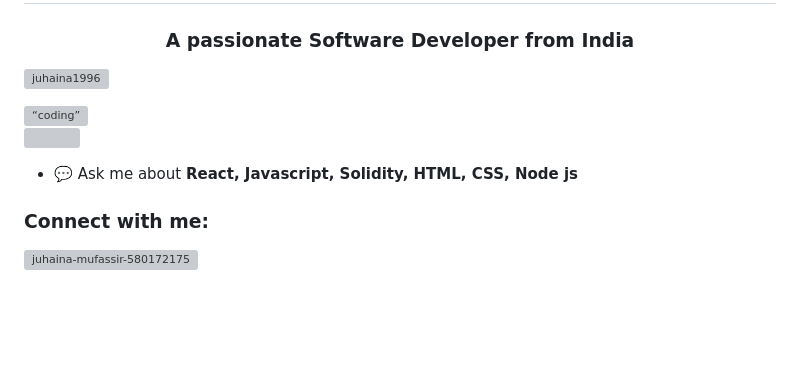
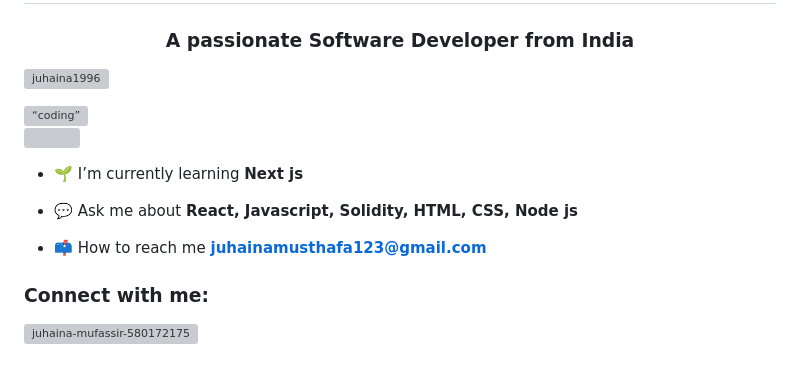
Before and after one commit to juhaina1996/juhaina1996, a Markdown page: README.md, the part around the change. GitHub-like rendering; blank space fills up the shorter version; grey boxes are pictures that could not be loaded.

```diff
--- a/README.md
+++ b/README.md
@@ -7,7 +7,12 @@
 <img align=“right” alt=“coding” width:”400” src="https://media.tenor.com/haqZV8e8p-wAAAAC/working-work.gif" />
 <p align="left"> <a href="https://twitter.com/" target="blank"><img src="https://img.shields.io/twitter/follow/?logo=twitter&style=for-the-badge" alt="" /></a> </p>
 
+- 🌱 I’m currently learning **Next js**
+
 - 💬 Ask me about **React, Javascript, Solidity, HTML, CSS, Node js**
+
+- 📫 How to reach me **juhainamusthafa123@gmail.com**
+
 
 <h3 align="left">Connect with me:</h3>
 <p align="left">
```
